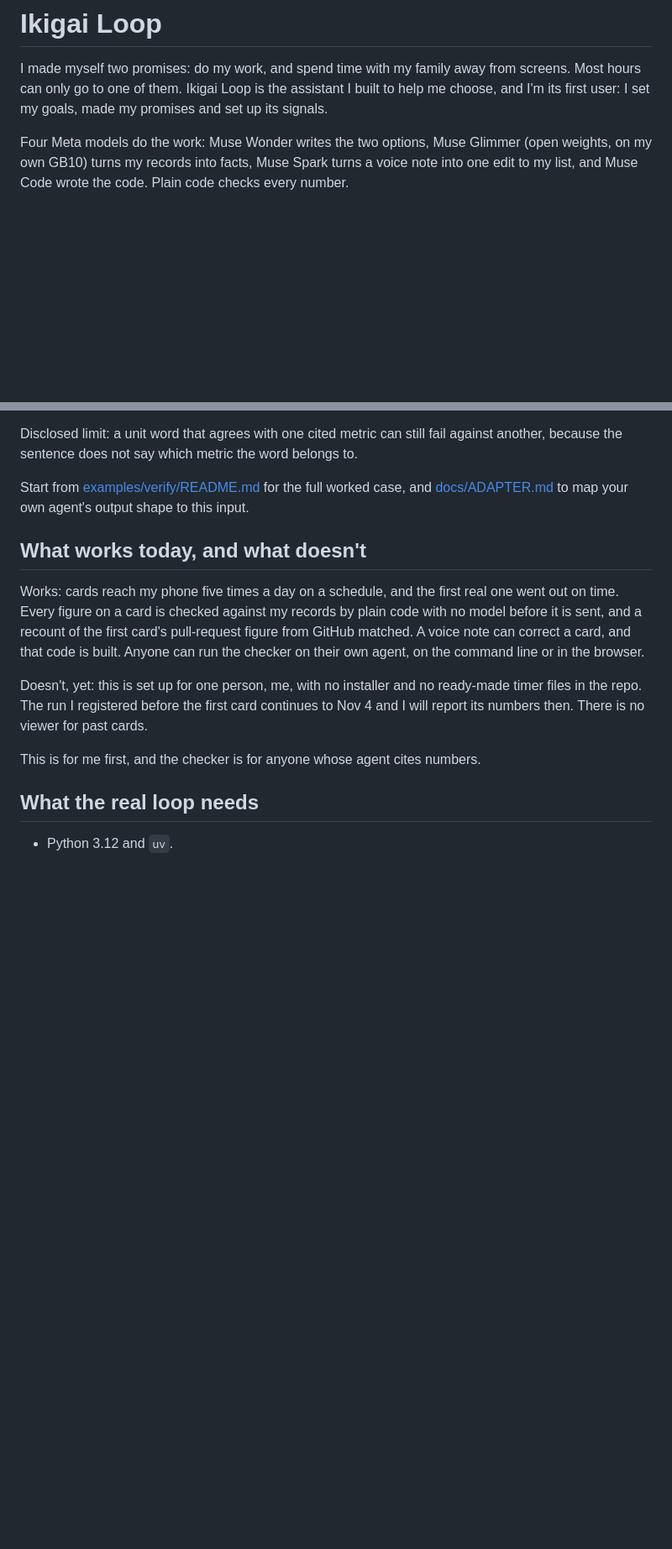
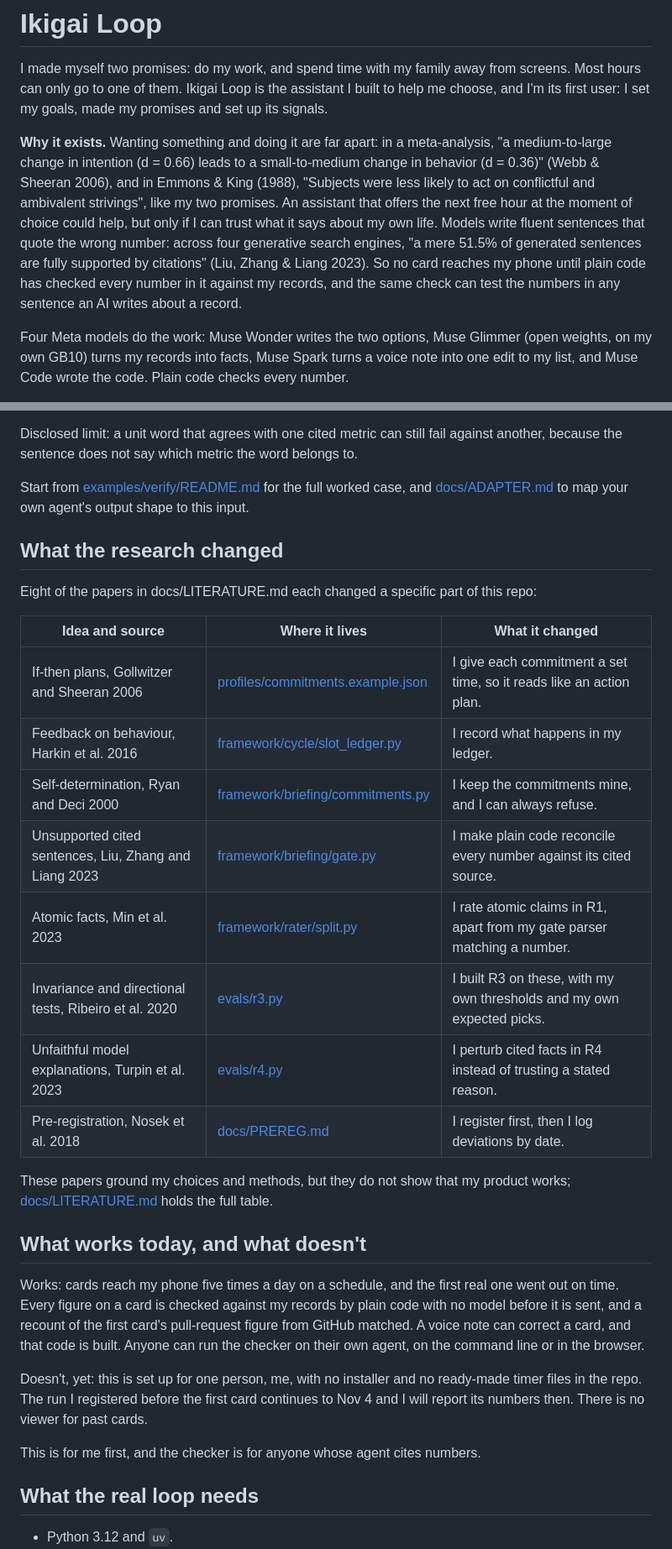
Before and after one commit to macayaven/ikigai-loop, a Markdown page: README.md, 2 parts joined by grey strips. Shown at 84% size. Rendered like a GitHub page; blank space fills up the shorter version.

Commit message:
Docs 11: why it exists, two diagrams, and what the research changed (#72)

```diff
--- a/README.md
+++ b/README.md
@@ -1,6 +1,8 @@
 # Ikigai Loop
 
 I made myself two promises: do my work, and spend time with my family away from screens. Most hours can only go to one of them. Ikigai Loop is the assistant I built to help me choose, and I'm its first user: I set my goals, made my promises and set up its signals.
+
+**Why it exists.** Wanting something and doing it are far apart: in a meta-analysis, "a medium-to-large change in intention (d = 0.66) leads to a small-to-medium change in behavior (d = 0.36)" (Webb & Sheeran 2006), and in Emmons & King (1988), "Subjects were less likely to act on conflictful and ambivalent strivings", like my two promises. An assistant that offers the next free hour at the moment of choice could help, but only if I can trust what it says about my own life. Models write fluent sentences that quote the wrong number: across four generative search engines, "a mere 51.5% of generated sentences are fully supported by citations" (Liu, Zhang & Liang 2023). So no card reaches my phone until plain code has checked every number in it against my records, and the same check can test the numbers in any sentence an AI writes about a record.
 
 Four Meta models do the work: Muse Wonder writes the two options, Muse Glimmer (open weights, on my own GB10) turns my records into facts, Muse Spark turns a voice note into one edit to my list, and Muse Code wrote the code. Plain code checks every number.
 
@@ -61,6 +117,23 @@ Disclosed limit: a unit word that agrees with one cited metric can still fail ag
 Start from [examples/verify/README.md](examples/verify/README.md) for the
 full worked case, and [docs/ADAPTER.md](docs/ADAPTER.md) to map your own
 agent's output shape to this input.
+
+## What the research changed
+
+Eight of the papers in docs/LITERATURE.md each changed a specific part of this repo:
+
+| Idea and source | Where it lives | What it changed |
+|---|---|---|
+| If-then plans, Gollwitzer and Sheeran 2006 | [profiles/commitments.example.json](profiles/commitments.example.json) | I give each commitment a set time, so it reads like an action plan. |
+| Feedback on behaviour, Harkin et al. 2016 | [framework/cycle/slot_ledger.py](framework/cycle/slot_ledger.py) | I record what happens in my ledger. |
+| Self-determination, Ryan and Deci 2000 | [framework/briefing/commitments.py](framework/briefing/commitments.py) | I keep the commitments mine, and I can always refuse. |
+| Unsupported cited sentences, Liu, Zhang and Liang 2023 | [framework/briefing/gate.py](framework/briefing/gate.py) | I make plain code reconcile every number against its cited source. |
+| Atomic facts, Min et al. 2023 | [framework/rater/split.py](framework/rater/split.py) | I rate atomic claims in R1, apart from my gate parser matching a number. |
+| Invariance and directional tests, Ribeiro et al. 2020 | [evals/r3.py](evals/r3.py) | I built R3 on these, with my own thresholds and my own expected picks. |
+| Unfaithful model explanations, Turpin et al. 2023 | [evals/r4.py](evals/r4.py) | I perturb cited facts in R4 instead of trusting a stated reason. |
+| Pre-registration, Nosek et al. 2018 | [docs/PREREG.md](docs/PREREG.md) | I register first, then I log deviations by date. |
+
+These papers ground my choices and methods, but they do not show that my product works; [docs/LITERATURE.md](docs/LITERATURE.md) holds the full table.
 
 ## What works today, and what doesn't
 
```
Also changed, not shown: other parts of README.md (+54 -0 lines), CONTRIBUTIONS.md (+11 -0 lines).
